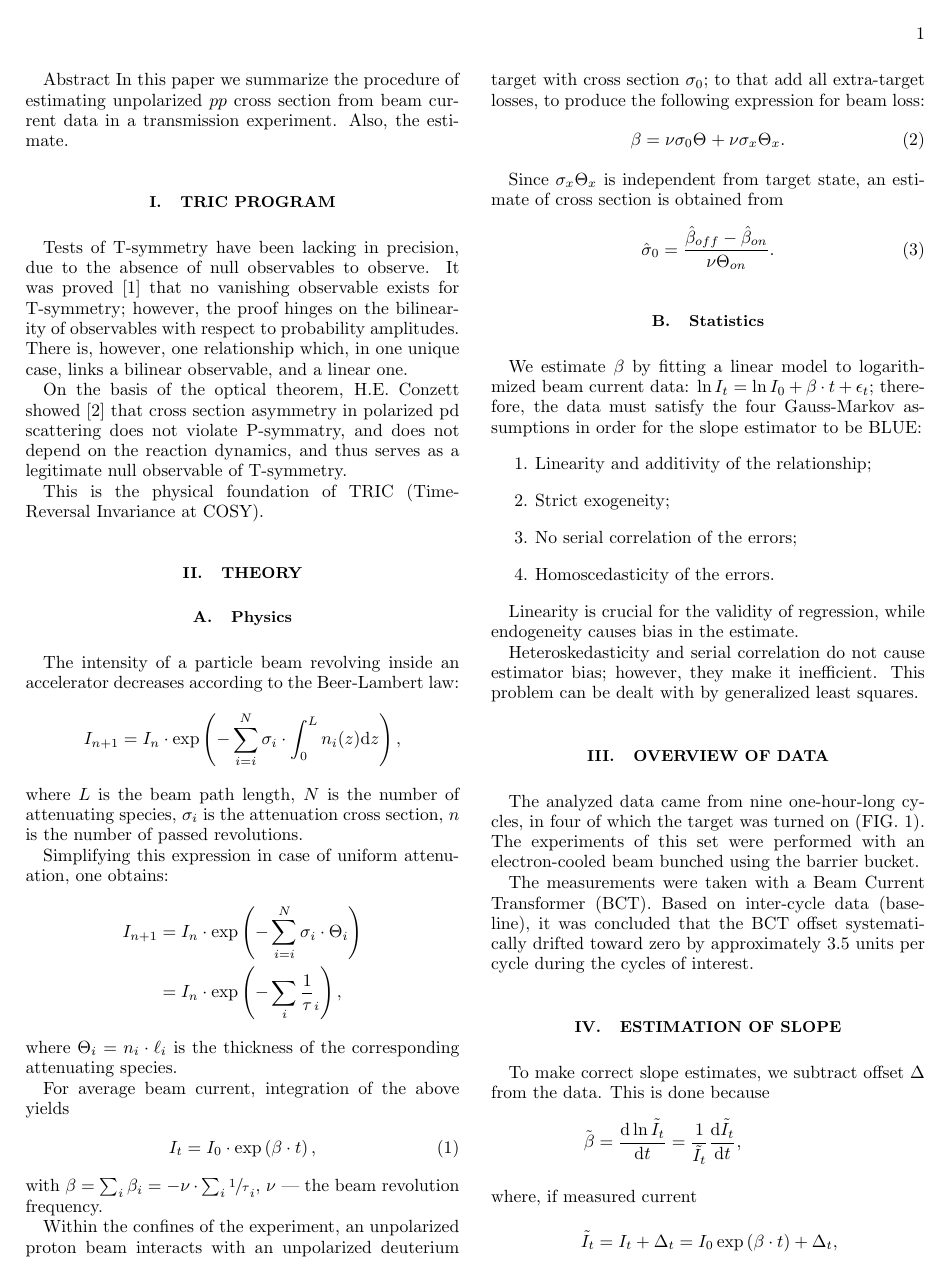
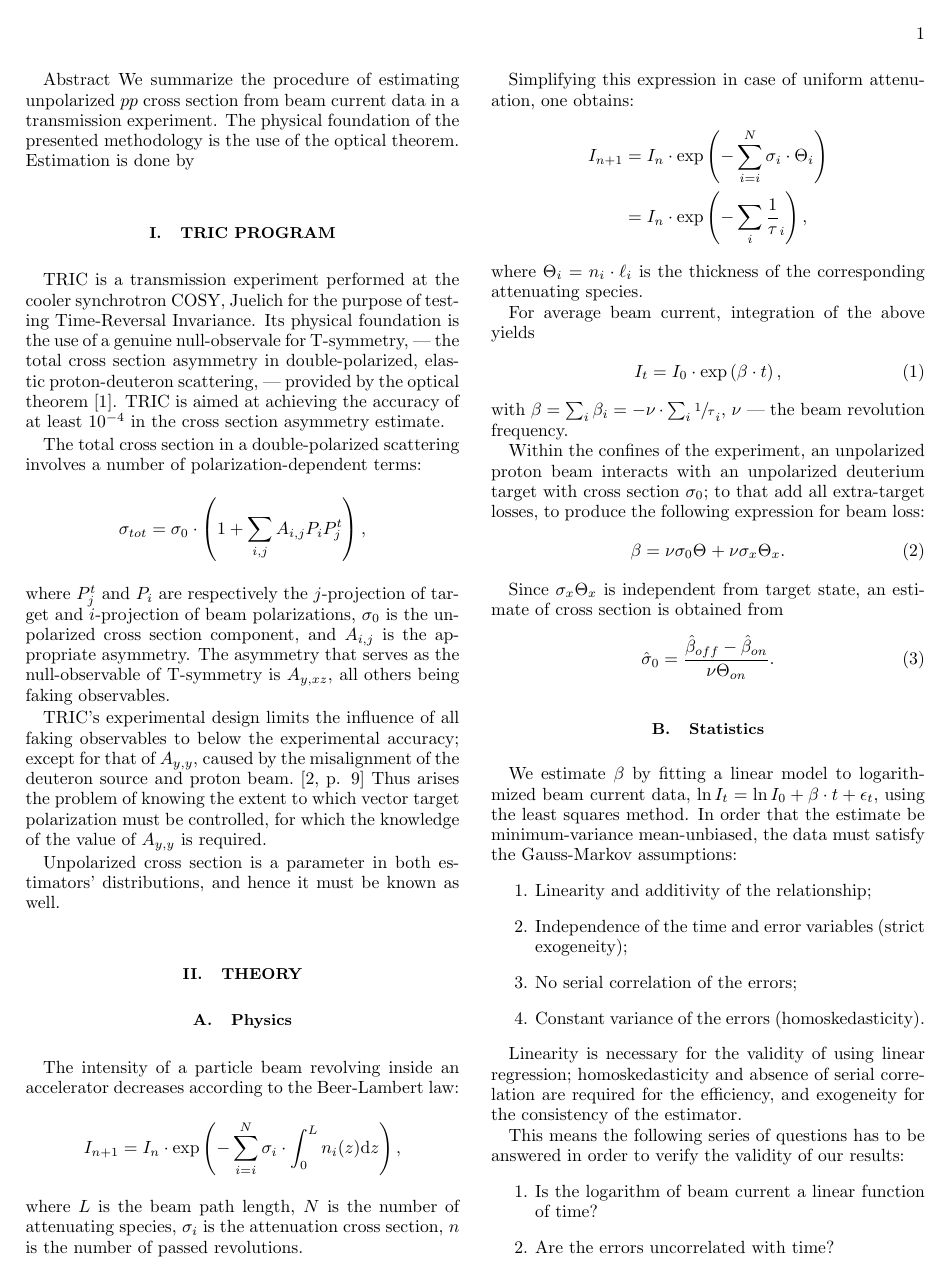
Before and after one commit to AlexAksentyev/TRIC, a LaTeX paper (Reports/SPIN/Analysis-2012.tex): page 1 of 4. Compiled offline with pdfLaTeX.

Commit message:
Introduction

```diff
--- a/Reports/SPIN/Analysis-2012.tex
+++ b/Reports/SPIN/Analysis-2012.tex
@@ -28,16 +28,22 @@
 
 \begin{document}
 \begin{abstractname}
-In this paper we summarize the procedure of estimating unpolarized $pp$ cross section from beam current data in a transmission experiment. Also, the estimate.
+We summarize the procedure of estimating unpolarized $pp$ cross section from beam current data in a transmission experiment. The  physical foundation of the presented methodology is the use of the optical theorem. Estimation is done by
 \end{abstractname}
 
 \section{TRIC program}
 
-Tests of T-symmetry have been lacking in precision, due to the absence of null observables to observe. It was proved~\cite{NoNullObs} that no vanishing observable exists for T-symmetry; however, the proof hinges on the bilinearity of observables with respect to probability amplitudes. There is, however, one relationship which, in one unique case, links a bilinear observable, and a linear one.
+TRIC is a transmission experiment performed at the cooler synchrotron COSY, Juelich for the purpose of testing Time-Reversal Invariance. Its physical foundation is the use of a genuine null-observale for T-symmetry, --- the total cross section asymmetry in double-polarized, elastic proton-deuteron scattering, --- provided by the optical theorem~\cite{Conzett}. TRIC is aimed at achieving the accuracy of at least $10^{-4}$ in the cross section asymmetry estimate.
 
-On the basis of the optical theorem, H.E. Conzett showed~\cite{Conzett} that cross section asymmetry in polarized pd scattering does not violate P-symmatry, and does not depend on the reaction dynamics, and thus serves as a legitimate null observable of T-symmetry.
+The total cross section in a double-polarized scattering involves a number of polarization-dependent terms:
+\[
+	\CS[tot] = \CS[0]\cdot\bkt{1 + \sum_{i,j} A_{i,j} P_iP^t_j},
+\]
+where $P^t_j$ and $P_i$ are respectively the $j$-projection of target and $i$-projection of beam polarizations, $\CS[0]$ is the unpolarized cross section component, and $A_{i,j}$ is the appropriate asymmetry. The asymmetry that serves as the null-observable of T-symmetry is $A_{y,xz}$, all others being faking observables.
 
-This is the physical foundation of TRIC (Time-Reversal Invariance at COSY).
+TRIC's experimental design limits the influence of all faking observables to below the experimental accuracy; except for that of $A_{y,y}$, caused by the misalignment of the deuteron source and proton beam.~\cite[p. 9]{Proposal} Thus arises the problem of knowing the extent to which vector target polarization must be controlled, for which the knowledge of the value of $A_{y,y}$ is required.
+
+Unpolarized cross section is a parameter in both estimators' distributions, and hence it must be known as well.
 
 \section{Theory}
 \subsection{Physics}
@@ -72,17 +78,28 @@ Since $\CS[x]\Thick[x]$ is independent from target state, an estimate of cross s
 
 \subsection{Statistics}
 
-We estimate $\slp$ by fitting a linear model to logarithmized beam current data: $\ln I_t = \ln I_0 + \slp\cdot t + \epsilon_t$; therefore, the data must satisfy the four Gauss-Markov assumptions in order for the slope estimator to be BLUE:
+We estimate $\slp$ by fitting a linear model to logarithmized beam current data, $\ln I_t = \ln I_0 + \slp\cdot t + \epsilon_t$, using the least squares method. In order that the estimate be minimum-variance mean-unbiased, the data must satisfy the Gauss-Markov assumptions:
 \begin{enumerate}
 	\item Linearity and additivity of the relationship;
-	\item Strict exogeneity;
+	\item Independence of the time and error variables (strict exogeneity);
 	\item No serial correlation of the errors;
-	\item Homoscedasticity of the errors.
+	\item Constant variance of the errors (homoskedasticity).
 \end{enumerate}
 
-Linearity is crucial for the validity of regression, while endogeneity causes bias in the estimate.
+Linearity is necessary for the validity of using linear regression; homoskedasticity and absence of serial correlation are required for the efficiency, and exogeneity for the consistency of the estimator.
 
-Heteroskedasticity and serial correlation do not cause estimator bias; however, they make it inefficient. This problem can be dealt with by generalized least squares.
+This means the following series of questions has to be answered in order to verify the validity of our results:
+\begin{enumerate}
+	\item Is the logarithm of beam current a linear function of time?
+	\item Are the errors uncorrelated with time?
+		\begin{itemize}
+			\item Is measurement time measured with neglectable error?
+			\item Are there predictors other than time?
+			\item Is there among omitted variables a predictor dependent on current?
+		\end{itemize}
+	\item What is the interpretation of the slope?
+\end{enumerate}
+
 
 \section{Overview of data}
 The analyzed data came from nine one-hour-long cycles, in four of which the target was turned on (FIG.~\ref{fig:TheNine}). The experiments of this set were performed with an electron-cooled beam bunched using the barrier bucket.
```
Also changed, not shown: Reports/SPIN/Analysis-2012.pdf, Reports/SPIN/Analysis-2012.tex (13 more changed lines).
